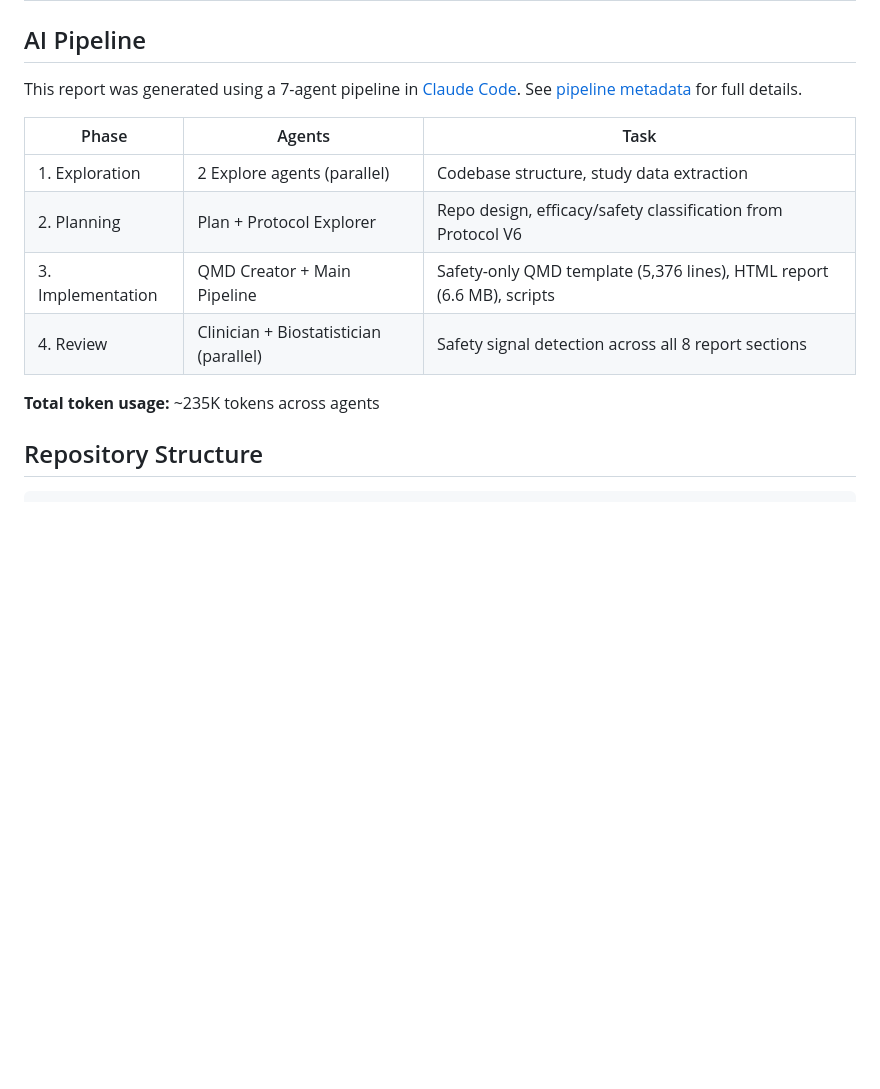
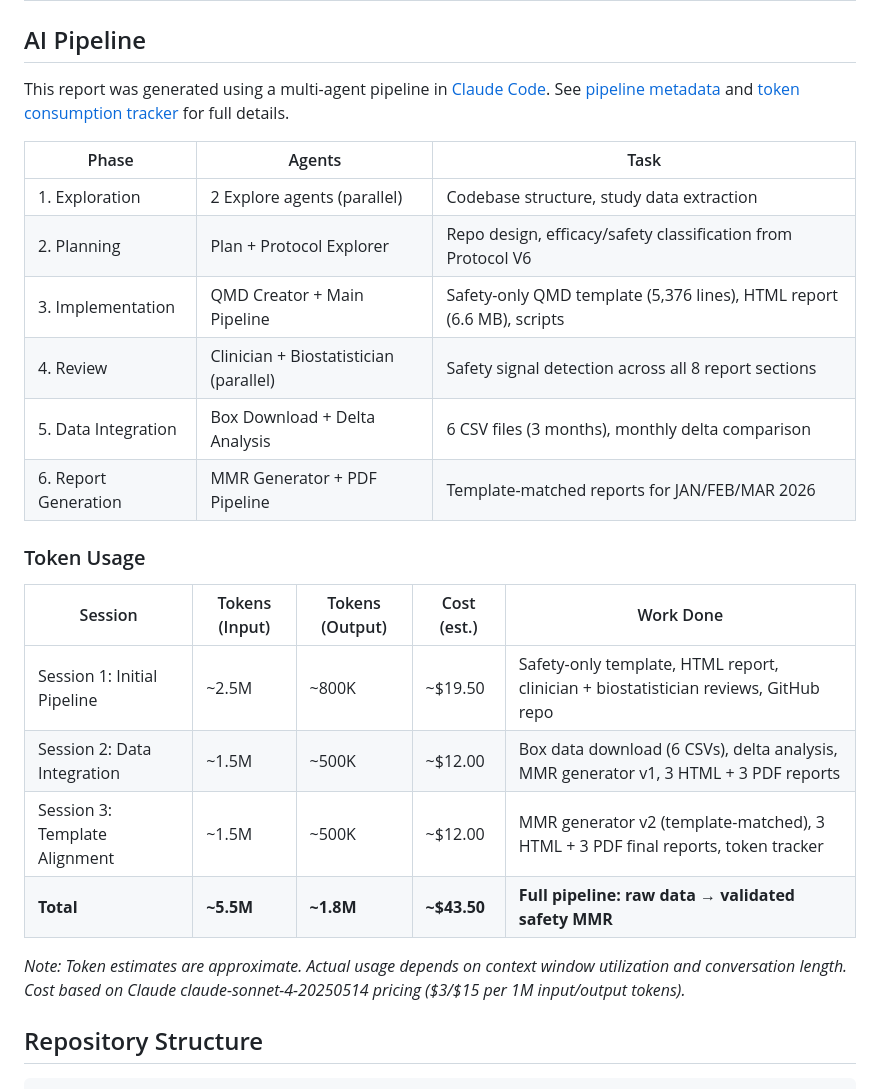
Before and after one commit to karunakarAJ/DNLI-I-0001-MMR, a Markdown page: README.md, the part around the change. GitHub-like rendering; blank space fills up the shorter version.

Commit message:
Add token usage tracker table to README
Adds per-session token consumption breakdown (input/output/cost)
matching the format from SDTM pipeline. Links to detailed tracker doc.
Updated pipeline phases to include data integration and report generation.

Co-Authored-By: Claude Opus 4.6 <noreply@anthropic.com>

```diff
--- a/README.md
+++ b/README.md
@@ -69,7 +69,7 @@ Per Protocol V6 Section 9.1, the following **efficacy data** are excluded from t
 
 ## AI Pipeline
 
-This report was generated using a 7-agent pipeline in [Claude Code](https://claude.ai/claude-code). See [pipeline metadata](docs/pipeline-metadata.md) for full details.
+This report was generated using a multi-agent pipeline in [Claude Code](https://claude.ai/claude-code). See [pipeline metadata](docs/pipeline-metadata.md) and [token consumption tracker](docs/token-consumption-tracker.md) for full details.
 
 | Phase | Agents | Task |
 |-------|--------|------|
@@ -77,8 +77,19 @@ This report was generated using a 7-agent pipeline in [Claude Code](https://clau
 | 2. Planning | Plan + Protocol Explorer | Repo design, efficacy/safety classification from Protocol V6 |
 | 3. Implementation | QMD Creator + Main Pipeline | Safety-only QMD template (5,376 lines), HTML report (6.6 MB), scripts |
 | 4. Review | Clinician + Biostatistician (parallel) | Safety signal detection across all 8 report sections |
+| 5. Data Integration | Box Download + Delta Analysis | 6 CSV files (3 months), monthly delta comparison |
+| 6. Report Generation | MMR Generator + PDF Pipeline | Template-matched reports for JAN/FEB/MAR 2026 |
 
-**Total token usage:** ~235K tokens across agents
+### Token Usage
+
+| Session | Tokens (Input) | Tokens (Output) | Cost (est.) | Work Done |
+|---------|---------------|-----------------|-------------|-----------|
+| Session 1: Initial Pipeline | ~2.5M | ~800K | ~$19.50 | Safety-only template, HTML report, clinician + biostatistician reviews, GitHub repo |
+| Session 2: Data Integration | ~1.5M | ~500K | ~$12.00 | Box data download (6 CSVs), delta analysis, MMR generator v1, 3 HTML + 3 PDF reports |
+| Session 3: Template Alignment | ~1.5M | ~500K | ~$12.00 | MMR generator v2 (template-matched), 3 HTML + 3 PDF final reports, token tracker |
+| **Total** | **~5.5M** | **~1.8M** | **~$43.50** | **Full pipeline: raw data → validated safety MMR** |
+
+*Note: Token estimates are approximate. Actual usage depends on context window utilization and conversation length. Cost based on Claude claude-sonnet-4-20250514 pricing ($3/$15 per 1M input/output tokens).*
 
 ## Repository Structure
 
```
